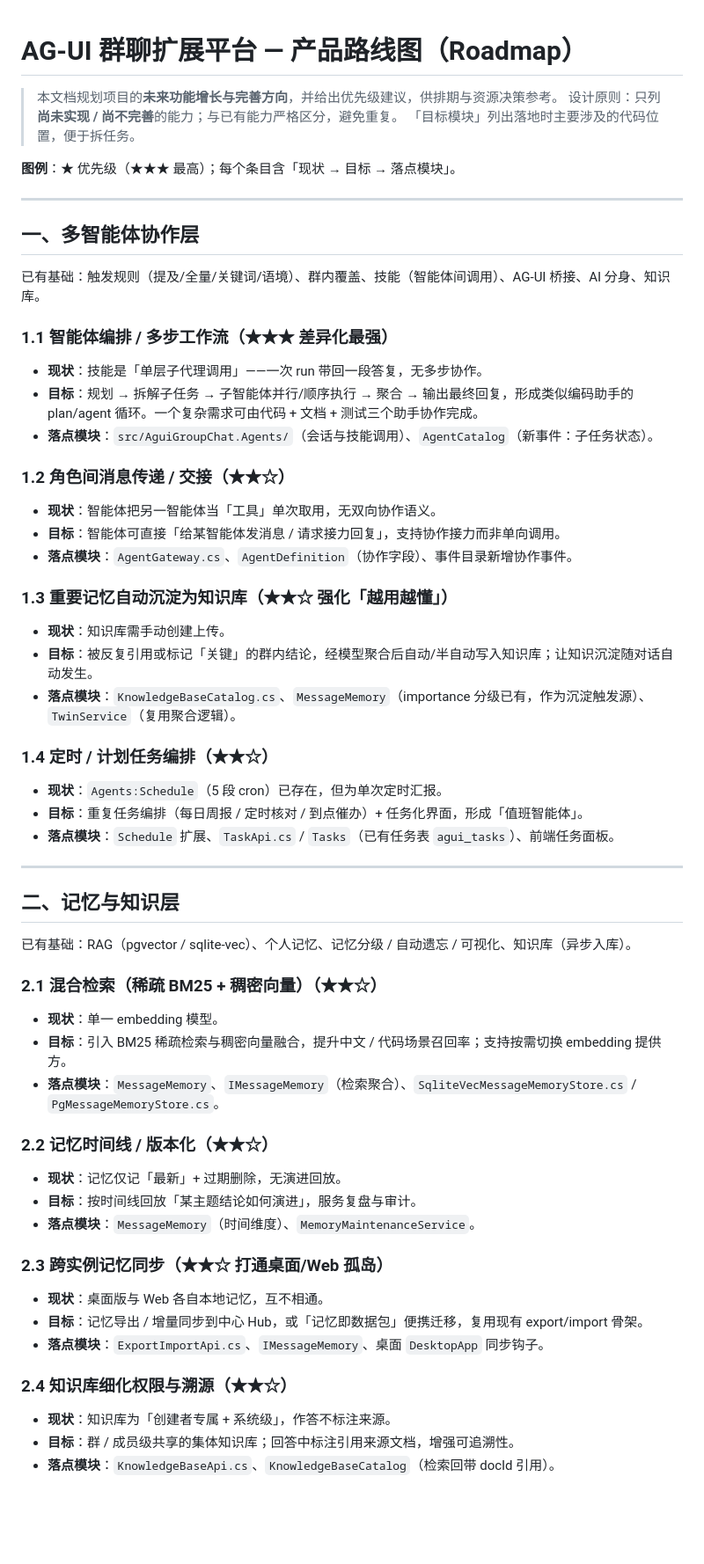
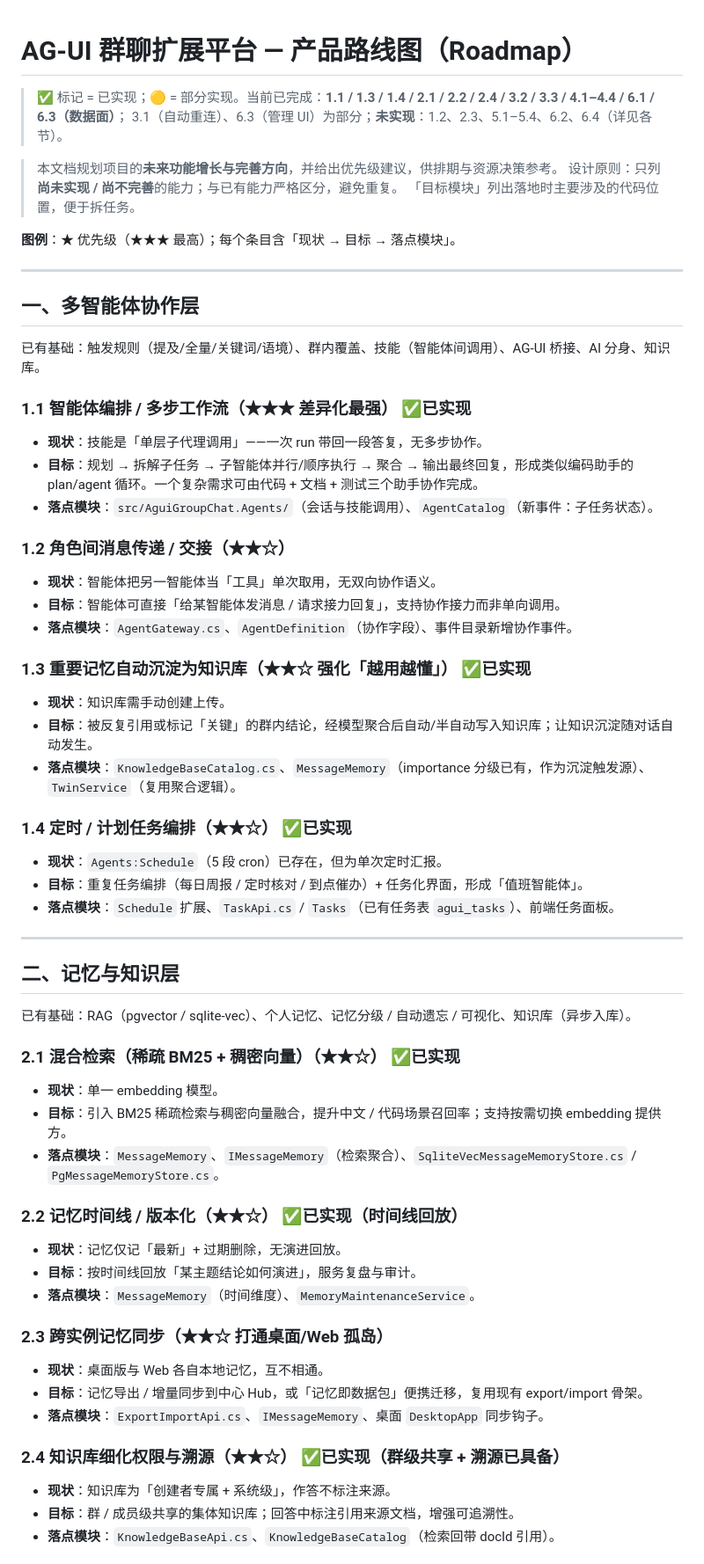
Before and after one commit to DavidCompute/AG-UI_Multi-Party, a Markdown page: ROADMAP.md, the part around one of its changes. Shown at 88% size. GitHub-like rendering; blank space fills up the shorter version.

Commit message:
Track implemented roadmap items in progress

```diff
--- a/ROADMAP.md
+++ b/ROADMAP.md
@@ -1,4 +1,8 @@
 # AG-UI 群聊扩展平台 — 产品路线图（Roadmap）
+
+> ✅ 标记 = 已实现；🟡 = 部分实现。当前已完成：**1.1 / 1.3 / 1.4 / 2.1 / 2.2 / 2.4 / 3.2 / 3.3 / 4.1–4.4 / 6.1 / 6.3（数据面）**；
+> 3.1（自动重连）、6.3（管理 UI）为部分；**未实现**：1.2、2.3、5.1–5.4、6.2、6.4（详见各节）。
+
 
 > 本文档规划项目的**未来功能增长与完善方向**，并给出优先级建议，供排期与资源决策参考。
 > 设计原则：只列**尚未实现 / 尚不完善**的能力；与已有能力严格区分，避免重复。
@@ -12,7 +16,7 @@
 
 已有基础：触发规则（提及/全量/关键词/语境）、群内覆盖、技能（智能体间调用）、AG-UI 桥接、AI 分身、知识库。
 
-### 1.1 智能体编排 / 多步工作流（★★★ 差异化最强）
+### 1.1 智能体编排 / 多步工作流（★★★ 差异化最强） ✅已实现
 - **现状**：技能是「单层子代理调用」——一次 run 带回一段答复，无多步协作。
 - **目标**：规划 → 拆解子任务 → 子智能体并行/顺序执行 → 聚合 → 输出最终回复，形成类似编码助手的 plan/agent 循环。一个复杂需求可由代码 + 文档 + 测试三个助手协作完成。
 - **落点模块**：`src/AguiGroupChat.Agents/`（会话与技能调用）、`AgentCatalog`（新事件：子任务状态）。
@@ -22,12 +26,12 @@
 - **目标**：智能体可直接「给某智能体发消息 / 请求接力回复」，支持协作接力而非单向调用。
 - **落点模块**：`AgentGateway.cs`、`AgentDefinition`（协作字段）、事件目录新增协作事件。
 
-### 1.3 重要记忆自动沉淀为知识库（★★☆ 强化「越用越懂」）
+### 1.3 重要记忆自动沉淀为知识库（★★☆ 强化「越用越懂」） ✅已实现
 - **现状**：知识库需手动创建上传。
 - **目标**：被反复引用或标记「关键」的群内结论，经模型聚合后自动/半自动写入知识库；让知识沉淀随对话自动发生。
 - **落点模块**：`KnowledgeBaseCatalog.cs`、`MessageMemory`（importance 分级已有，作为沉淀触发源）、`TwinService`（复用聚合逻辑）。
 
-### 1.4 定时 / 计划任务编排（★★☆）
+### 1.4 定时 / 计划任务编排（★★☆） ✅已实现
 - **现状**：`Agents:Schedule`（5 段 cron）已存在，但为单次定时汇报。
 - **目标**：重复任务编排（每日周报 / 定时核对 / 到点催办）+ 任务化界面，形成「值班智能体」。
 - **落点模块**：`Schedule` 扩展、`TaskApi.cs` / `Tasks`（已有任务表 `agui_tasks`）、前端任务面板。
@@ -38,12 +42,12 @@
 
 已有基础：RAG（pgvector / sqlite-vec）、个人记忆、记忆分级 / 自动遗忘 / 可视化、知识库（异步入库）。
 
-### 2.1 混合检索（稀疏 BM25 + 稠密向量）（★★☆）
+### 2.1 混合检索（稀疏 BM25 + 稠密向量）（★★☆） ✅已实现
 - **现状**：单一 embedding 模型。
 - **目标**：引入 BM25 稀疏检索与稠密向量融合，提升中文 / 代码场景召回率；支持按需切换 embedding 提供方。
 - **落点模块**：`MessageMemory`、`IMessageMemory`（检索聚合）、`SqliteVecMessageMemoryStore.cs` / `PgMessageMemoryStore.cs`。
 
-### 2.2 记忆时间线 / 版本化（★★☆）
+### 2.2 记忆时间线 / 版本化（★★☆） ✅已实现（时间线回放）
 - **现状**：记忆仅记「最新」+ 过期删除，无演进回放。
 - **目标**：按时间线回放「某主题结论如何演进」，服务复盘与审计。
 - **落点模块**：`MessageMemory`（时间维度）、`MemoryMaintenanceService`。
@@ -53,7 +57,7 @@
 - **目标**：记忆导出 / 增量同步到中心 Hub，或「记忆即数据包」便携迁移，复用现有 export/import 骨架。
 - **落点模块**：`ExportImportApi.cs`、`IMessageMemory`、桌面 `DesktopApp` 同步钩子。
 
-### 2.4 知识库细化权限与溯源（★★☆）
+### 2.4 知识库细化权限与溯源（★★☆） ✅已实现（群级共享 + 溯源已具备）
 - **现状**：知识库为「创建者专属 + 系统级」，作答不标注来源。
 - **目标**：群 / 成员级共享的集体知识库；回答中标注引用来源文档，增强可追溯性。
 - **落点模块**：`KnowledgeBaseApi.cs`、`KnowledgeBaseCatalog`（检索回带 docId 引用）。
```
Also changed, not shown: other parts of ROADMAP.md (+9 -9 lines).
